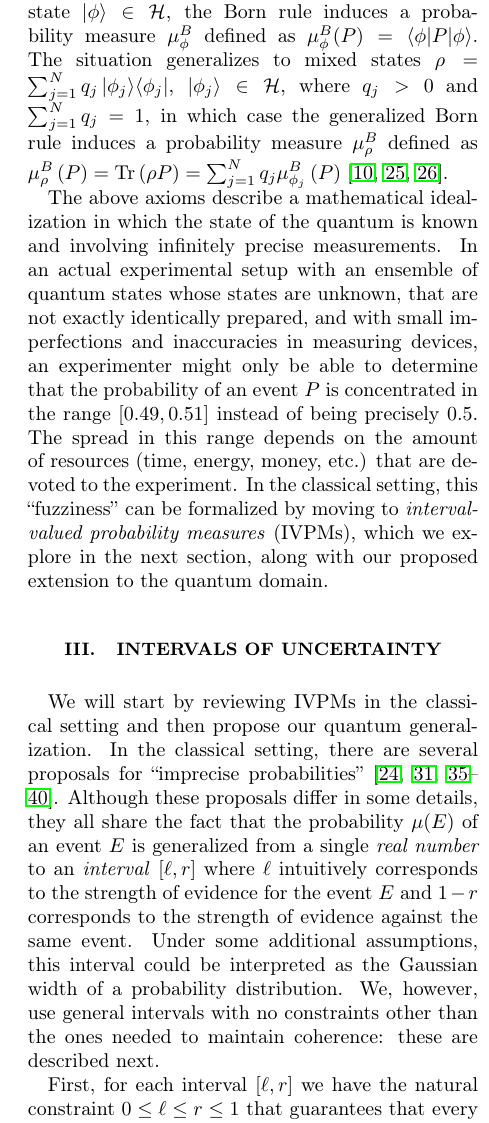
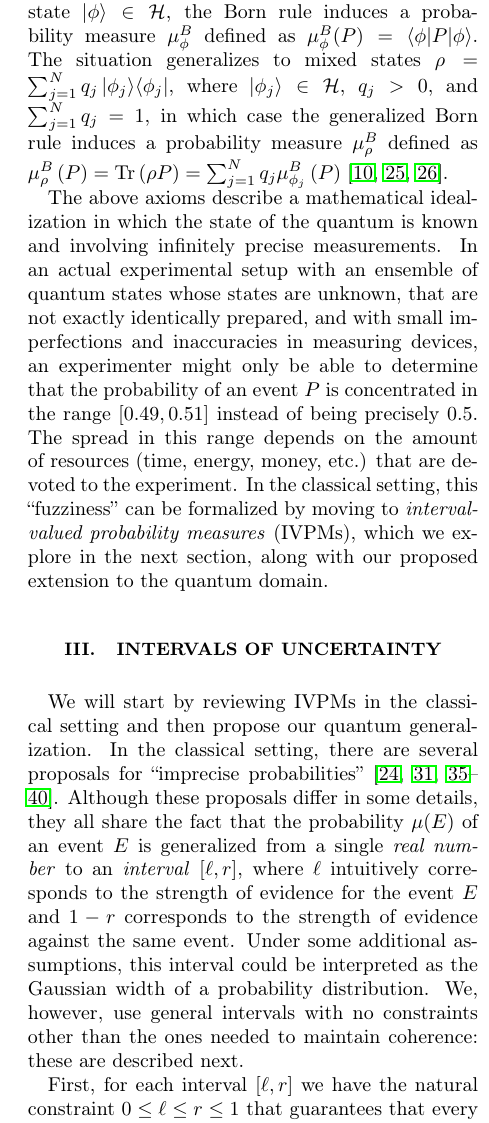
Before and after one commit to yuttai/Contextuality-and-Nonlocality-in-Discrete-Quantum-Theory, a LaTeX paper (prop_letter.tex): part of one column of page 3 of 11, cut so that both start at the same text. Compiled offline with pdfLaTeX.

Commit message:
prop_letter.tex Small things...

```diff
--- a/prop_letter.tex
+++ b/prop_letter.tex
@@ -309,7 +309,7 @@ state~$\ket{\phi} \in {\cal H}$, the Born rule induces a probability measure
 $\muB_{\phi}$ defined as
 $\muB_{\phi}(P)=\melem{\phi}{P}{\phi}$. The situation
 generalizes to mixed states
-$\rho = \sum_{j=1}^{N}q_{j}\proj{\phi_{j}}$, $\ket{\phi_j} \in {\cal H}$, where $q_j > 0$ and
+$\rho = \sum_{j=1}^{N}q_{j}\proj{\phi_{j}}$, where $\ket{\phi_j} \in {\cal H}$, $q_j > 0$, and
 $\sum_{j=1}^{N}q_{j}=1$, in which case the generalized Born rule
 induces a probability measure $\muB_{\rho}$ defined as
 $\muB_{\rho}\left(P\right) = \Tr\left(\rho P\right) =
```
Also changed, not shown: prop_letter.tex (4 more changed lines).
